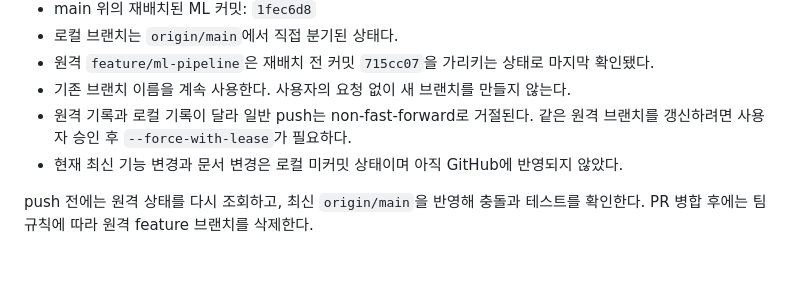
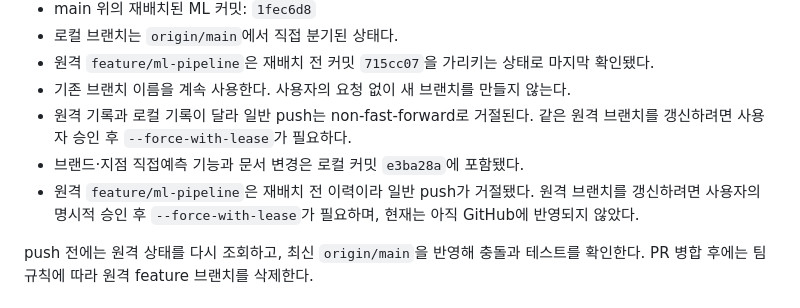
Before and after one commit to Costradar-team/service, a Markdown page: PROJECT_STATUS.md, the part around the change. Drawn GitHub-style; blank space fills up the shorter version.

Commit message:
docs: record ml pipeline push status

```diff
--- a/PROJECT_STATUS.md
+++ b/PROJECT_STATUS.md
@@ -30,8 +30,10 @@
 - 기존 브랜치 이름을 계속 사용한다. 사용자의 요청 없이 새 브랜치를 만들지 않는다.
 - 원격 기록과 로컬 기록이 달라 일반 push는 non-fast-forward로 거절된다. 같은
   원격 브랜치를 갱신하려면 사용자 승인 후 `--force-with-lease`가 필요하다.
-- 현재 최신 기능 변경과 문서 변경은 로컬 미커밋 상태이며 아직 GitHub에 반영되지
-  않았다.
+- 브랜드·지점 직접예측 기능과 문서 변경은 로컬 커밋 `e3ba28a`에 포함됐다.
+- 원격 `feature/ml-pipeline`은 재배치 전 이력이라 일반 push가 거절됐다. 원격
+  브랜치를 갱신하려면 사용자의 명시적 승인 후 `--force-with-lease`가 필요하며,
+  현재는 아직 GitHub에 반영되지 않았다.
 
 push 전에는 원격 상태를 다시 조회하고, 최신 `origin/main`을 반영해 충돌과 테스트를
 확인한다. PR 병합 후에는 팀 규칙에 따라 원격 feature 브랜치를 삭제한다.
```
